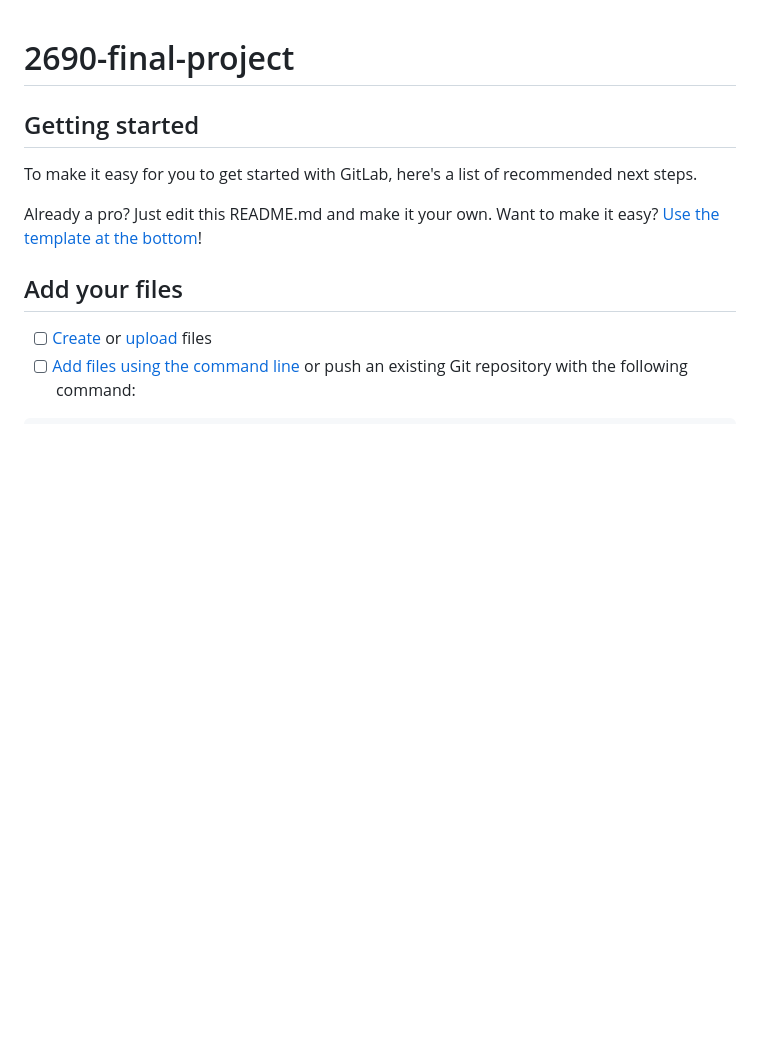
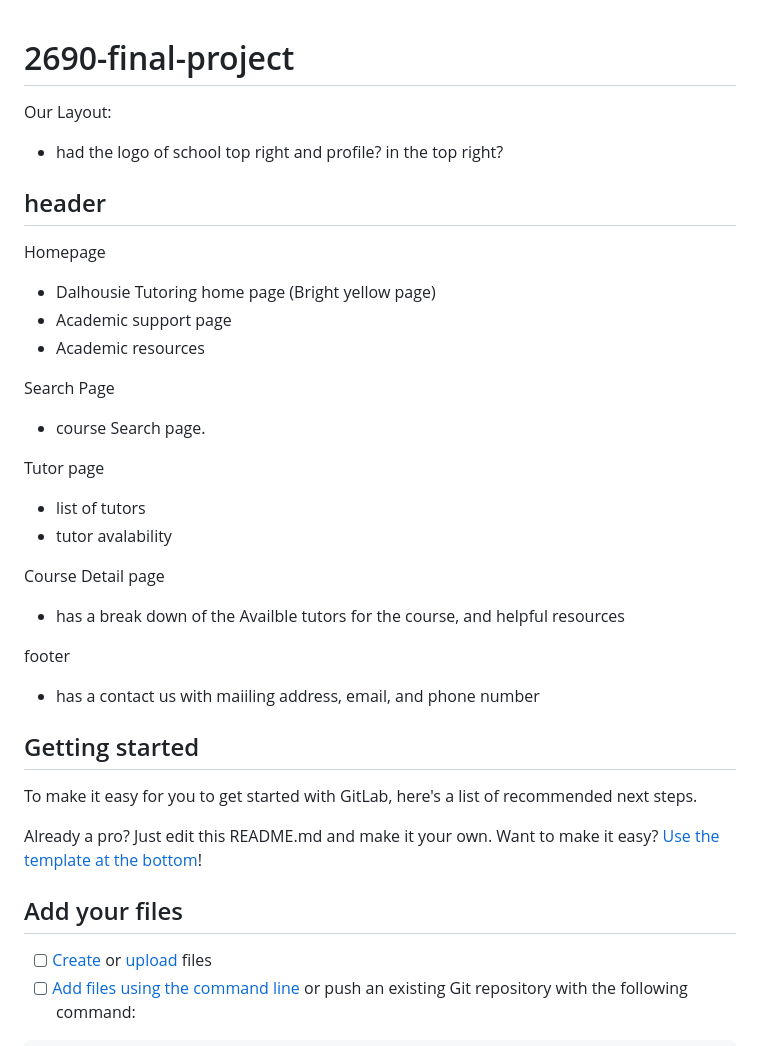
Before and after one commit to NathanSully/CSCI2690FinalProject, a Markdown page: README.md, the part around the change. Drawn GitHub-style; blank space fills up the shorter version.

Commit message:
Has the breakdown of what we want to make

```diff
--- a/README.md
+++ b/README.md
@@ -1,4 +1,34 @@
 # 2690-final-project
+
+
+
+
+
+Our Layout:
+- had the logo of school top right and profile? in the top right?
+
+header
+-
+
+Homepage
+- Dalhousie Tutoring home page (Bright yellow page)
+- Academic support page
+- Academic resources
+
+Search Page
+- course Search page.
+
+Tutor page
+- list of tutors
+- tutor avalability
+
+
+Course Detail page
+- has a break down of the Availble tutors for the course, and helpful  resources
+
+
+footer
+-  has a contact us with maiiling address, email, and phone number
 
 
 
```
